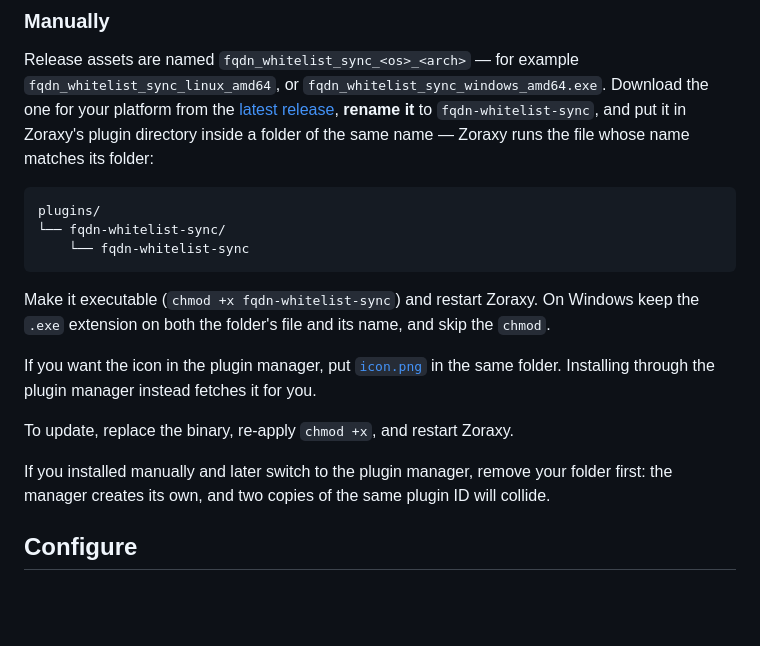
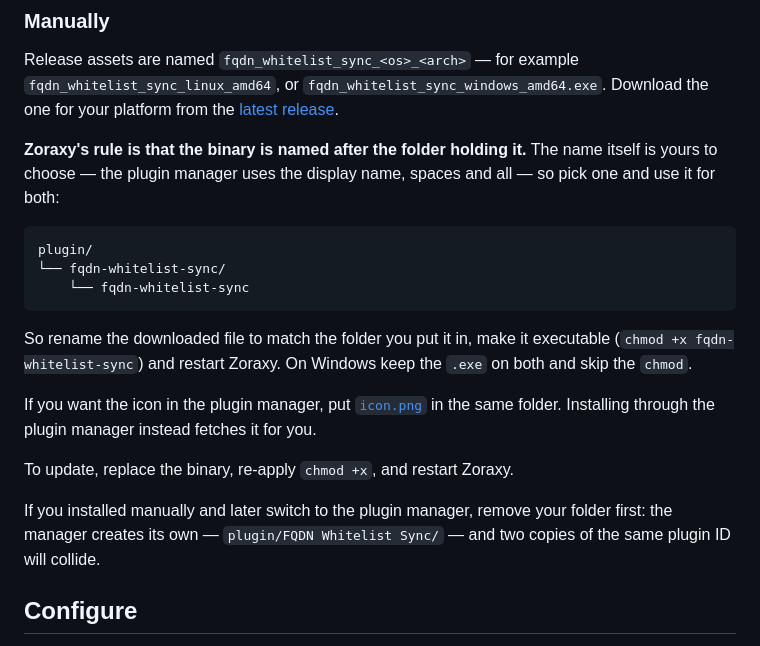
Before and after one commit to driin0/zoraxy-fqdn-whitelist-sync, a Markdown page: README.md, the part around the change. Rendered like a GitHub page; blank space fills up the shorter version.

Commit message:
docs: state Zoraxy's actual naming rule instead of prescribing one name
The install section told the reader to rename the asset to
fqdn-whitelist-sync, as though that name mattered. It does not: Zoraxy only
requires the binary to be named after the folder holding it, and the plugin
manager proves it by using the display name with spaces - verified by
installing from the real store, where the plugin loads happily from
plugin/FQDN Whitelist Sync/FQDN Whitelist Sync.

Also names that folder in the note about switching from a manual install, so
the reader knows which one to remove.

```diff
--- a/README.md
+++ b/README.md
@@ -78,18 +78,19 @@ architecture, makes it executable and places it in its own plugin folder.
 Release assets are named `fqdn_whitelist_sync_<os>_<arch>` — for example
 `fqdn_whitelist_sync_linux_amd64`, or `fqdn_whitelist_sync_windows_amd64.exe`.
 Download the one for your platform from the
-[latest release](https://github.com/driin0/zoraxy-fqdn-whitelist-sync/releases/latest),
-**rename it** to `fqdn-whitelist-sync`, and put it in Zoraxy's plugin directory
-inside a folder of the same name — Zoraxy runs the file whose name matches its
-folder:
+[latest release](https://github.com/driin0/zoraxy-fqdn-whitelist-sync/releases/latest).
 
-    plugins/
+**Zoraxy's rule is that the binary is named after the folder holding it.** The
+name itself is yours to choose — the plugin manager uses the display name,
+spaces and all — so pick one and use it for both:
+
+    plugin/
     └── fqdn-whitelist-sync/
         └── fqdn-whitelist-sync
 
-Make it executable (`chmod +x fqdn-whitelist-sync`) and restart Zoraxy. On
-Windows keep the `.exe` extension on both the folder's file and its name, and
-skip the `chmod`.
+So rename the downloaded file to match the folder you put it in, make it
+executable (`chmod +x fqdn-whitelist-sync`) and restart Zoraxy. On Windows keep
+the `.exe` on both and skip the `chmod`.
 
 If you want the icon in the plugin manager, put [`icon.png`](icon.png) in the
 same folder. Installing through the plugin manager instead fetches it for you.
@@ -97,8 +98,8 @@ same folder. Installing through the plugin manager instead fetches it for you.
 To update, replace the binary, re-apply `chmod +x`, and restart Zoraxy.
 
 If you installed manually and later switch to the plugin manager, remove your
-folder first: the manager creates its own, and two copies of the same plugin ID
-will collide.
+folder first: the manager creates its own — `plugin/FQDN Whitelist Sync/` — and
+two copies of the same plugin ID will collide.
 
 ## Configure
 
```
